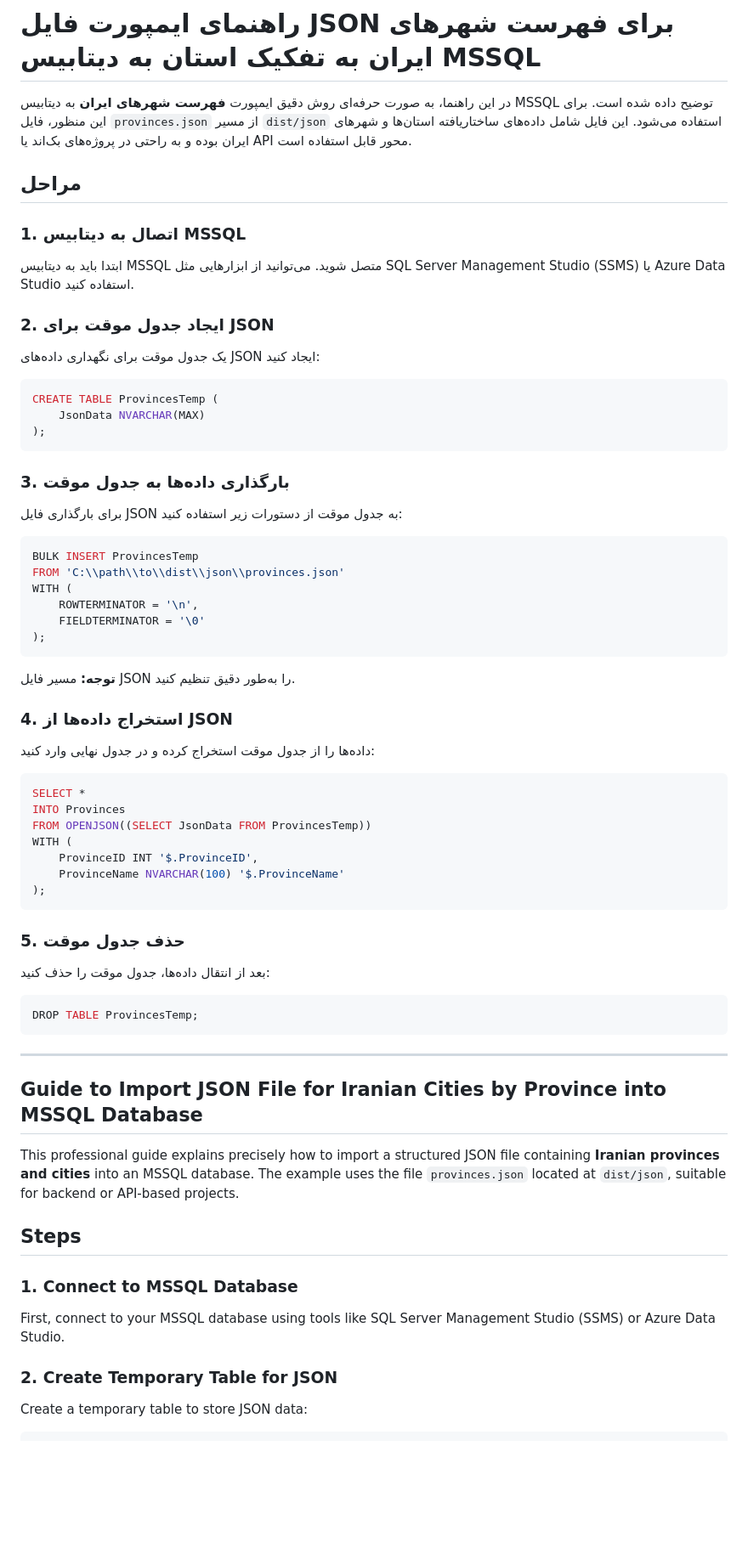
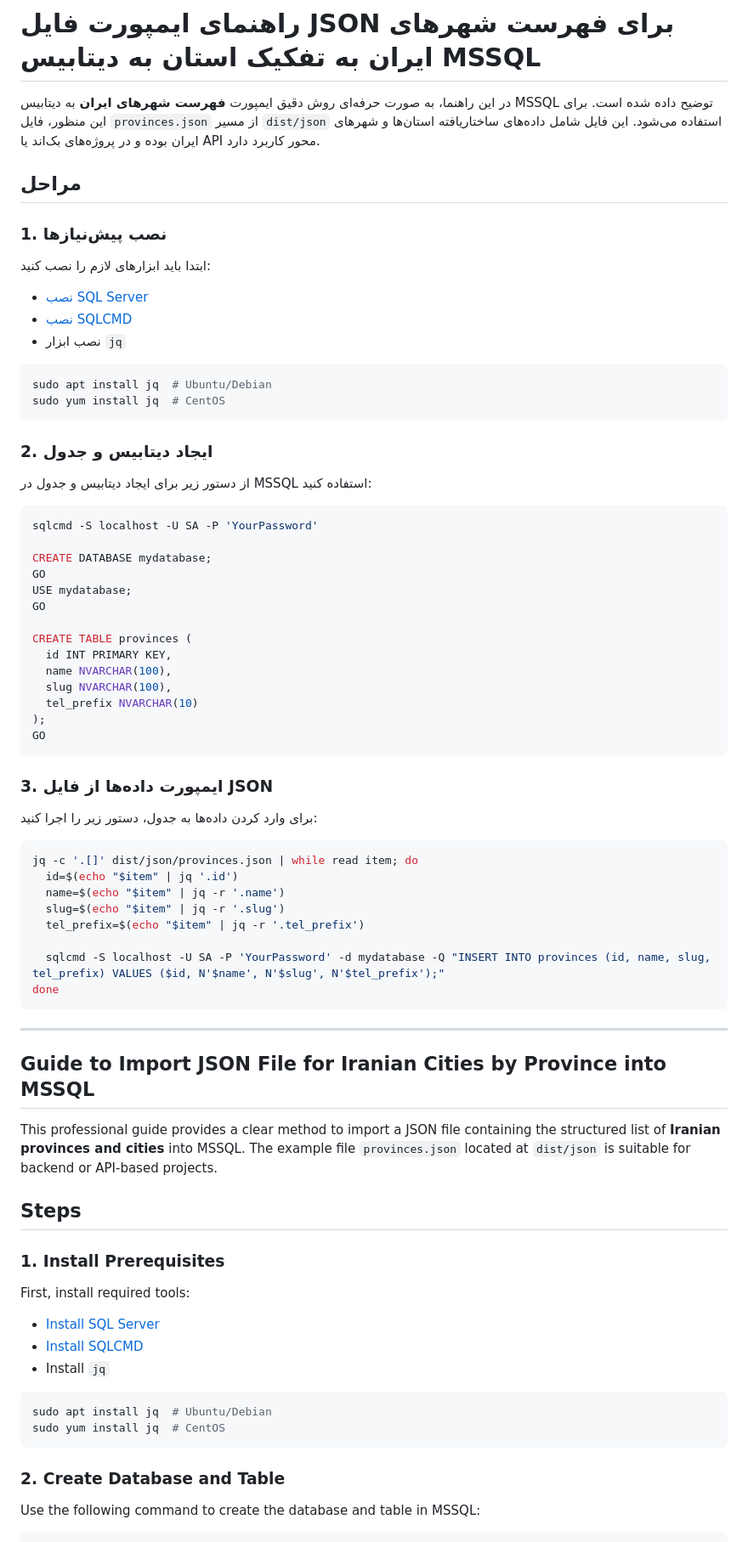
Before and after one commit to sajaddp/list-of-cities-in-Iran, a Markdown page: docs/mssql/README.md, the part around one of its changes. Shown at 85% size. GitHub-like rendering; blank space fills up the shorter version.

````diff
--- a/docs/mssql/README.md
+++ b/docs/mssql/README.md
@@ -1,74 +1,81 @@
 # راهنمای ایمپورت فایل JSON برای فهرست شهرهای ایران به تفکیک استان به دیتابیس MSSQL
 
-در این راهنما، به صورت حرفه‌ای روش دقیق ایمپورت **فهرست شهرهای ایران** به دیتابیس MSSQL توضیح داده شده است. برای این منظور، فایل `provinces.json` از مسیر `dist/json` استفاده می‌شود. این فایل شامل داده‌های ساختاریافته استان‌ها و شهرهای ایران بوده و به راحتی در پروژه‌های بک‌اند یا API محور قابل استفاده است.
+در این راهنما، به صورت حرفه‌ای روش دقیق ایمپورت **فهرست شهرهای ایران** به دیتابیس MSSQL توضیح داده شده است. برای این منظور، فایل `provinces.json` از مسیر `dist/json` استفاده می‌شود. این فایل شامل داده‌های ساختاریافته استان‌ها و شهرهای ایران بوده و در پروژه‌های بک‌اند یا API محور کاربرد دارد.
 
 ## مراحل
 
-### 1. اتصال به دیتابیس MSSQL
+### 1. نصب پیش‌نیازها
 
-ابتدا باید به دیتابیس MSSQL متصل شوید. می‌توانید از ابزارهایی مثل SQL Server Management Studio (SSMS) یا Azure Data Studio استفاده کنید.
+ابتدا باید ابزارهای لازم را نصب کنید:
 
-### 2. ایجاد جدول موقت برای JSON
+- [نصب SQL Server](https://learn.microsoft.com/sql/linux/quickstart-install-connect-ubuntu)
+- [نصب SQLCMD](https://learn.microsoft.com/sql/linux/sql-server-linux-setup-tools)
+- نصب ابزار `jq`
 
-یک جدول موقت برای نگهداری داده‌های JSON ایجاد کنید:
+```sh
+sudo apt install jq  # Ubuntu/Debian
+sudo yum install jq  # CentOS
+```
+
+### 2. ایجاد دیتابیس و جدول
+
+از دستور زیر برای ایجاد دیتابیس و جدول در MSSQL استفاده کنید:
 
 ```sql
-CREATE TABLE ProvincesTemp (
-    JsonData NVARCHAR(MAX)
+sqlcmd -S localhost -U SA -P 'YourPassword'
+
+CREATE DATABASE mydatabase;
+GO
+USE mydatabase;
+GO
+
+CREATE TABLE provinces (
+  id INT PRIMARY KEY,
+  name NVARCHAR(100),
+  slug NVARCHAR(100),
+  tel_prefix NVARCHAR(10)
 );
+GO
 ```
 
-### 3. بارگذاری داده‌ها به جدول موقت
+### 3. ایمپورت داده‌ها از فایل JSON
 
-برای بارگذاری فایل JSON به جدول موقت از دستورات زیر استفاده کنید:
+برای وارد کردن داده‌ها به جدول، دستور زیر را اجرا کنید:
 
-```sql
-BULK INSERT ProvincesTemp
-FROM 'C:\\path\\to\\dist\\json\\provinces.json'
-WITH (
-    ROWTERMINATOR = '\n',
-    FIELDTERMINATOR = '\0'
-);
-```
+```sh
+jq -c '.[]' dist/json/provinces.json | while read item; do
+  id=$(echo "$item" | jq '.id')
+  name=$(echo "$item" | jq -r '.name')
+  slug=$(echo "$item" | jq -r '.slug')
+  tel_prefix=$(echo "$item" | jq -r '.tel_prefix')
 
-**توجه:** مسیر فایل JSON را به‌طور دقیق تنظیم کنید.
-
-### 4. استخراج داده‌ها از JSON
-
-داده‌ها را از جدول موقت استخراج کرده و در جدول نهایی وارد کنید:
-
-```sql
-SELECT *
-INTO Provinces
-FROM OPENJSON((SELECT JsonData FROM ProvincesTemp))
-WITH (
-    ProvinceID INT '$.ProvinceID',
-    ProvinceName NVARCHAR(100) '$.ProvinceName'
-);
-```
-
-### 5. حذف جدول موقت
-
-بعد از انتقال داده‌ها، جدول موقت را حذف کنید:
-
-```sql
-DROP TABLE ProvincesTemp;
+  sqlcmd -S localhost -U SA -P 'YourPassword' -d mydatabase -Q "INSERT INTO provinces (id, name, slug, tel_prefix) VALUES ($id, N'$name', N'$slug', N'$tel_prefix');"
+done
 ```
 
 ---
 
-## Guide to Import JSON File for Iranian Cities by Province into MSSQL Database
+## Guide to Import JSON File for Iranian Cities by Province into MSSQL
 
-This professional guide explains precisely how to import a structured JSON file containing **Iranian provinces and cities** into an MSSQL database. The example uses the file `provinces.json` located at `dist/json`, suitable for backend or API-based projects.
+This professional guide provides a clear method to import a JSON file containing the structured list of **Iranian provinces and cities** into MSSQL. The example file `provinces.json` located at `dist/json` is suitable for backend or API-based projects.
 
 ## Steps
 
-### 1. Connect to MSSQL Database
+### 1. Install Prerequisites
 
-First, connect to your MSSQL database using tools like SQL Server Management Studio (SSMS) or Azure Data Studio.
+First, install required tools:
 
-### 2. Create Temporary Table for JSON
+- [Install SQL Server](https://learn.microsoft.com/sql/linux/quickstart-install-connect-ubuntu)
+- [Install SQLCMD](https://learn.microsoft.com/sql/linux/sql-server-linux-setup-tools)
+- Install `jq`
 
-Create a temporary table to store JSON data:
+```sh
+sudo apt install jq  # Ubuntu/Debian
+sudo yum install jq  # CentOS
+```
+
+### 2. Create Database and Table
+
+Use the following command to create the database and table in MSSQL:
 
 ```sql
````
Also changed, not shown: other parts of docs/mssql/README.md (+24 -35 lines).
